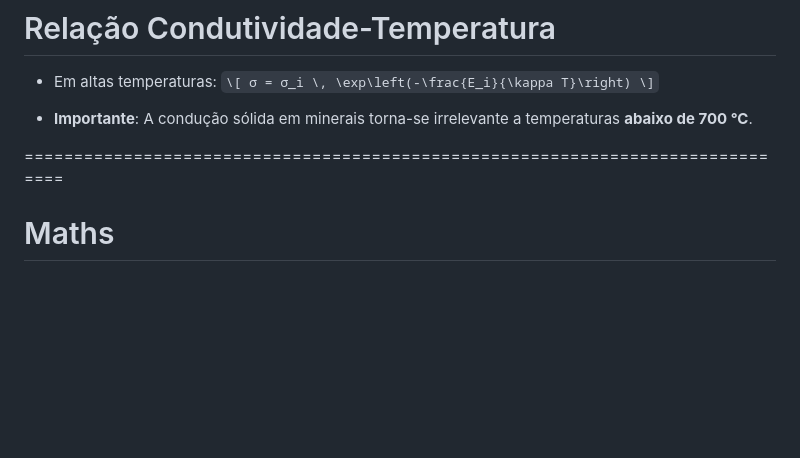
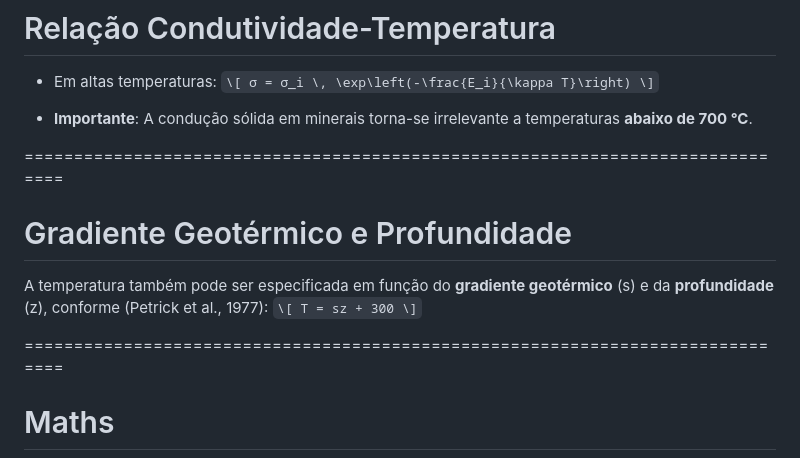
Before and after one commit to YagoMCastro/seminario-geofisica-exploracao-geotermal-msc-2024, a Markdown page: slides.md, the part around the change. Drawn GitHub-style; blank space fills up the shorter version.

Commit message:
Add one more equation

```diff
--- a/slides.md
+++ b/slides.md
@@ -263,7 +263,13 @@ Sinta-se à vontade para tirar capturas de tela/compartilhar/reutilizar esta apr
 - **Importante**: A condução sólida em minerais torna-se irrelevante a temperaturas **abaixo de 700 °C**.
 
 ===============================================================================
+# Gradiente Geotérmico e Profundidade
+A temperatura também pode ser especificada em função do **gradiente geotérmico** (s) e da **profundidade** (z), conforme (Petrick et al., 1977):
+  `\[
+  T = sz + 300
+  \]`
 
+===============================================================================
 # Maths
 
 This is an inline $\int_a^b x^2 dx$ and $\delta g = g - \gamma$:
```
